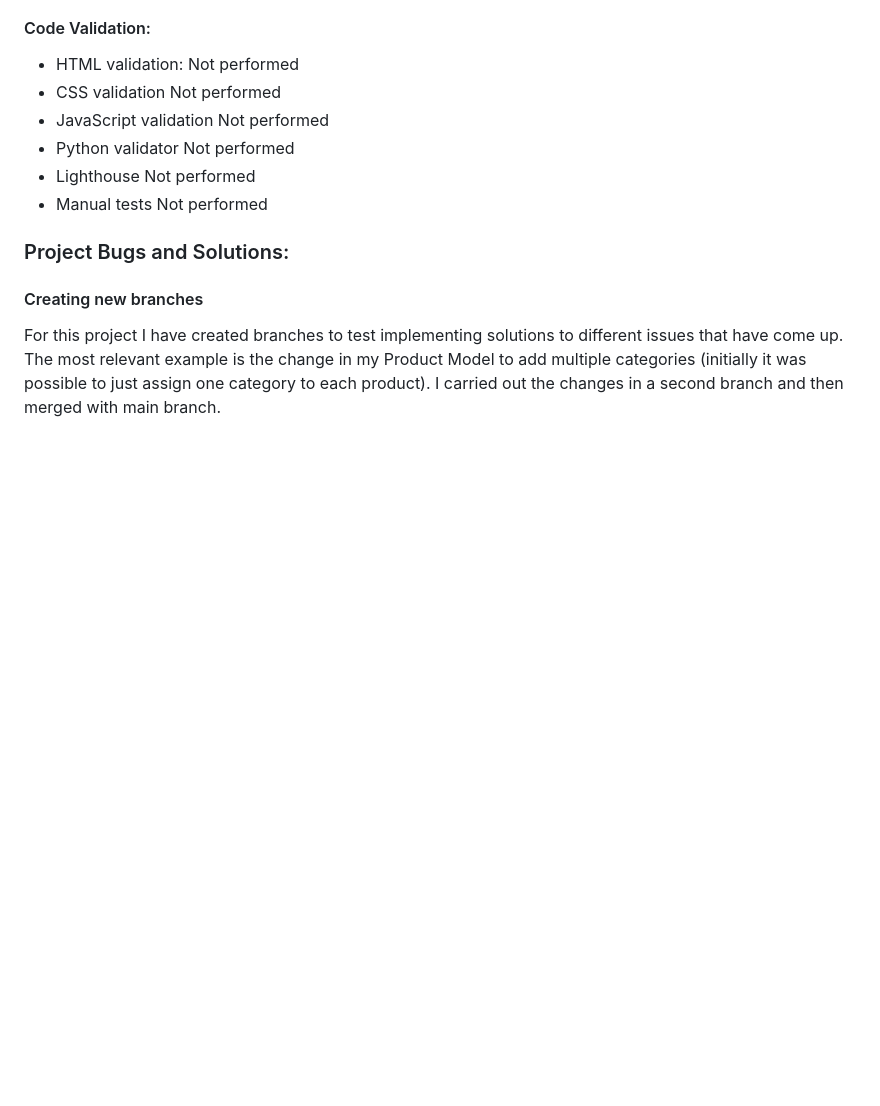
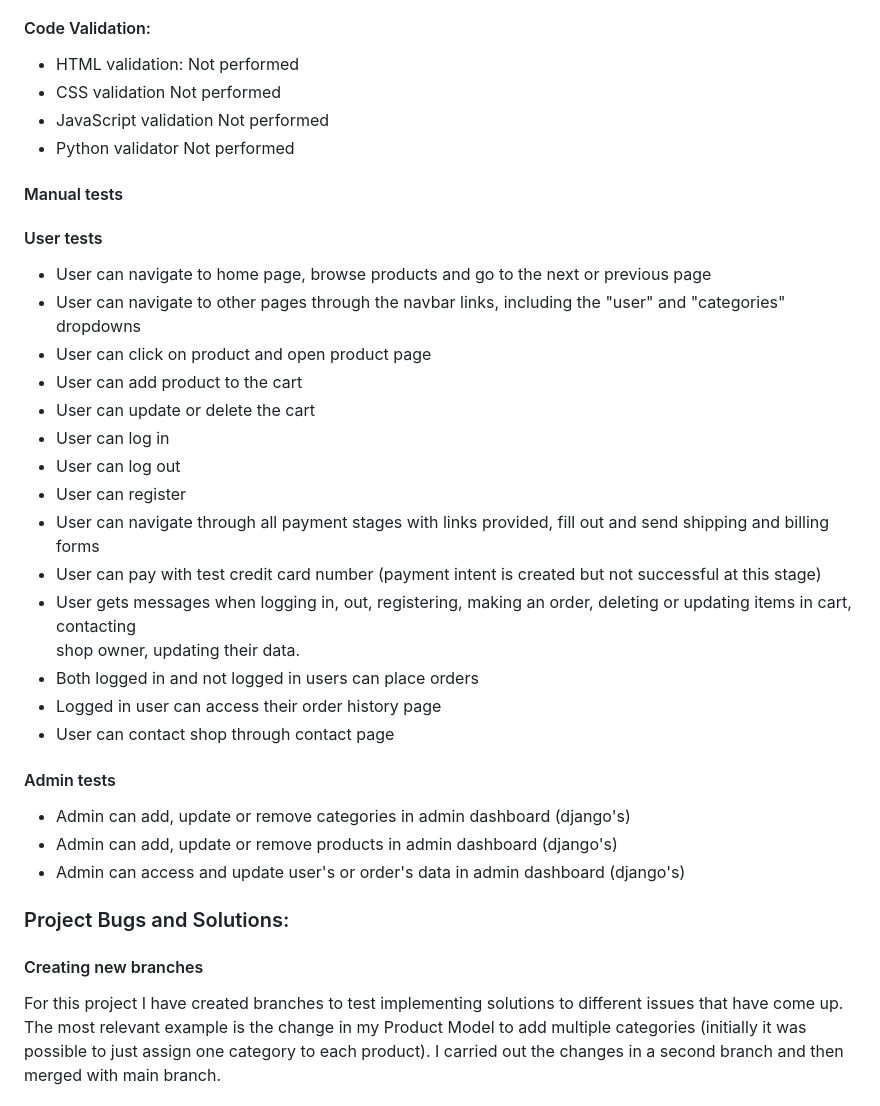
Before and after one commit to Ikayherce/the-finest-cupcake-shop, a Markdown page: README.md, the part around the change. Rendered like a GitHub page; blank space fills up the shorter version.

Commit message:
add testing to readme

```diff
--- a/README.md
+++ b/README.md
@@ -84,10 +84,31 @@ Not performed
 Not performed
 - Python validator
 Not performed
-- Lighthouse
-Not performed
-- Manual tests
-Not performed
+
+#### Manual tests
+
+#### User tests
+- User can navigate to home page, browse products and go to the next or previous page
+- User can navigate to other pages through the navbar links, including the "user" and "categories" dropdowns
+- User can click on product and open product page
+- User can add product to the cart
+- User can update or delete the cart
+- User can log in
+- User can log out
+- User can register
+- User can navigate through all payment stages with links provided, fill out and send shipping and billing forms
+- User can pay with test credit card number (payment intent is created but not successful at this stage)
+- User gets messages when logging in, out, registering, making an order, deleting or updating items in cart, contacting
+shop owner, updating their data.
+- Both logged in and not logged in users can place orders
+- Logged in user can access their order history page
+- User can contact shop through contact page
+
+#### Admin tests
+- Admin can add, update or remove categories in admin dashboard (django's)
+- Admin can add, update or remove products in admin dashboard (django's)
+- Admin can access and update user's or order's data in admin dashboard (django's)
+
 
 ### Project Bugs and Solutions:
 #### Creating new branches
```
